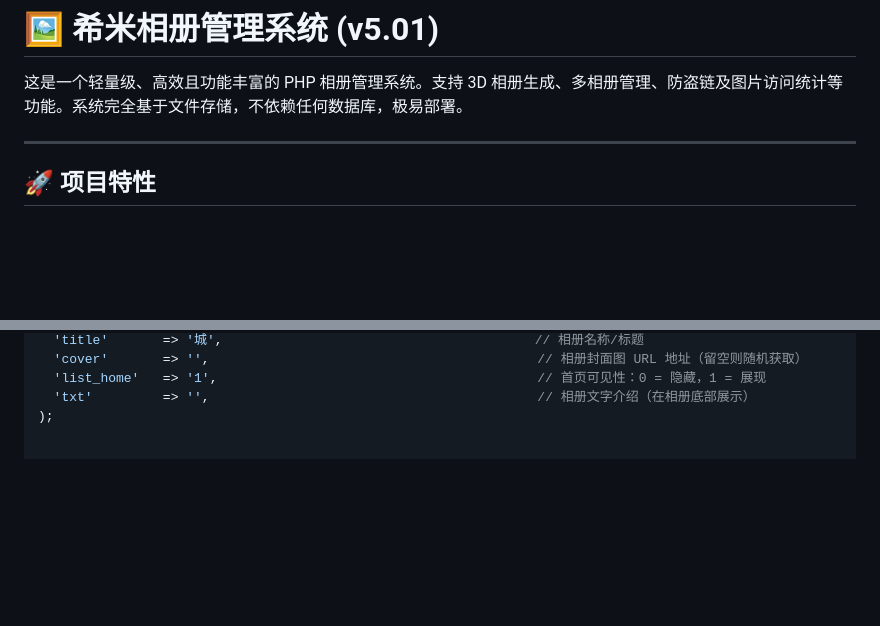
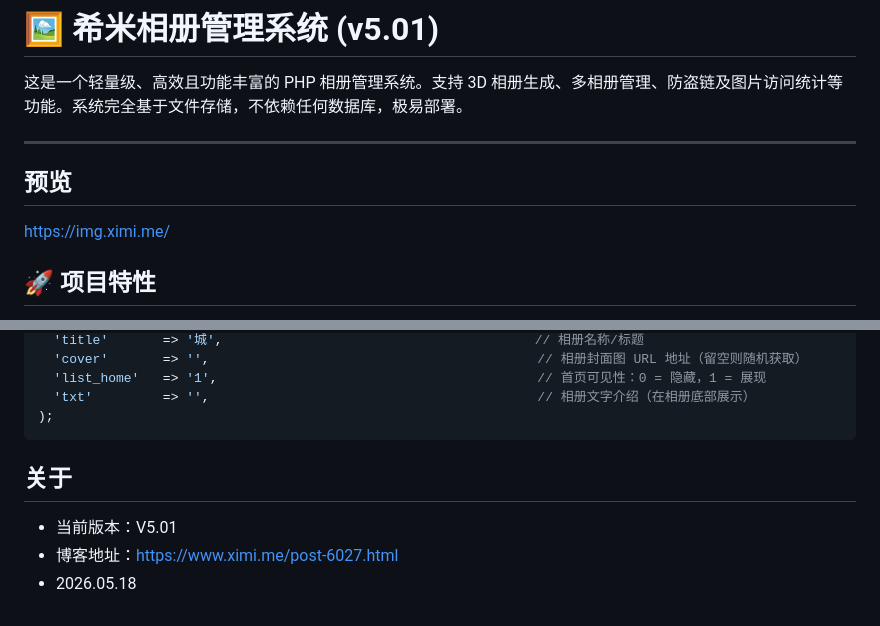
Before and after one commit to xm-nas/ximi-photo, a Markdown page: README.md, 2 parts joined by grey strips. Drawn GitHub-style; blank space fills up the shorter version.

````diff
--- a/README.md
+++ b/README.md
@@ -3,6 +3,10 @@
 这是一个轻量级、高效且功能丰富的 PHP 相册管理系统。支持 3D 相册生成、多相册管理、防盗链及图片访问统计等功能。系统完全基于文件存储，不依赖任何数据库，极易部署。
 
 ---
+
+## 预览
+
+https://img.ximi.me/
 
 ## 🚀 项目特性
 
@@ -58,3 +62,10 @@ $config = array (
   'list_home'   => '1',                                         // 首页可见性：0 = 隐藏，1 = 展现
   'txt'         => '',                                          // 相册文字介绍（在相册底部展示）
 );
+```
+
+## 关于
+
+- 当前版本：V5.01
+- 博客地址：https://www.ximi.me/post-6027.html
+- 2026.05.18
````
